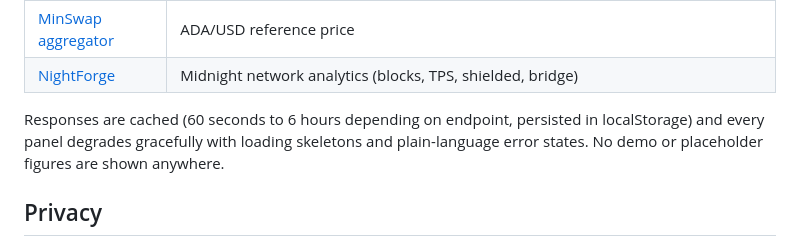
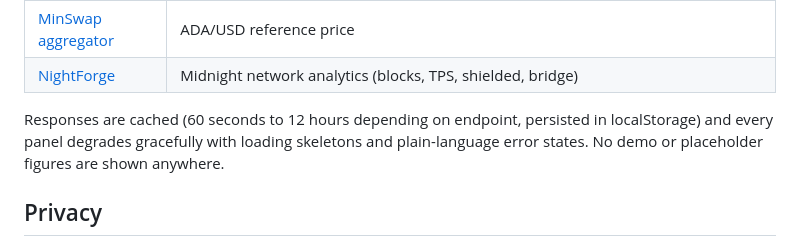
Before and after one commit to Kshot3000/NightDream.io, a Markdown page: README.md, the part around the change. Drawn GitHub-style.

Commit message:
README: cache range is 60s to 12h (governance GOV_TTL), not 6h

```diff
--- a/README.md
+++ b/README.md
@@ -29,7 +29,7 @@ candlestick charts, DEX liquidity analytics, real wallet portfolios (CIP-30), an
 | [MinSwap aggregator](https://minswap.org) | ADA/USD reference price |
 | [NightForge](https://nightforge.jp/api/docs) | Midnight network analytics (blocks, TPS, shielded, bridge) |
 
-Responses are cached (60 seconds to 6 hours depending on endpoint, persisted in localStorage) and every panel
+Responses are cached (60 seconds to 12 hours depending on endpoint, persisted in localStorage) and every panel
 degrades gracefully with loading skeletons and plain-language error states. No demo or placeholder
 figures are shown anywhere.
 
```
